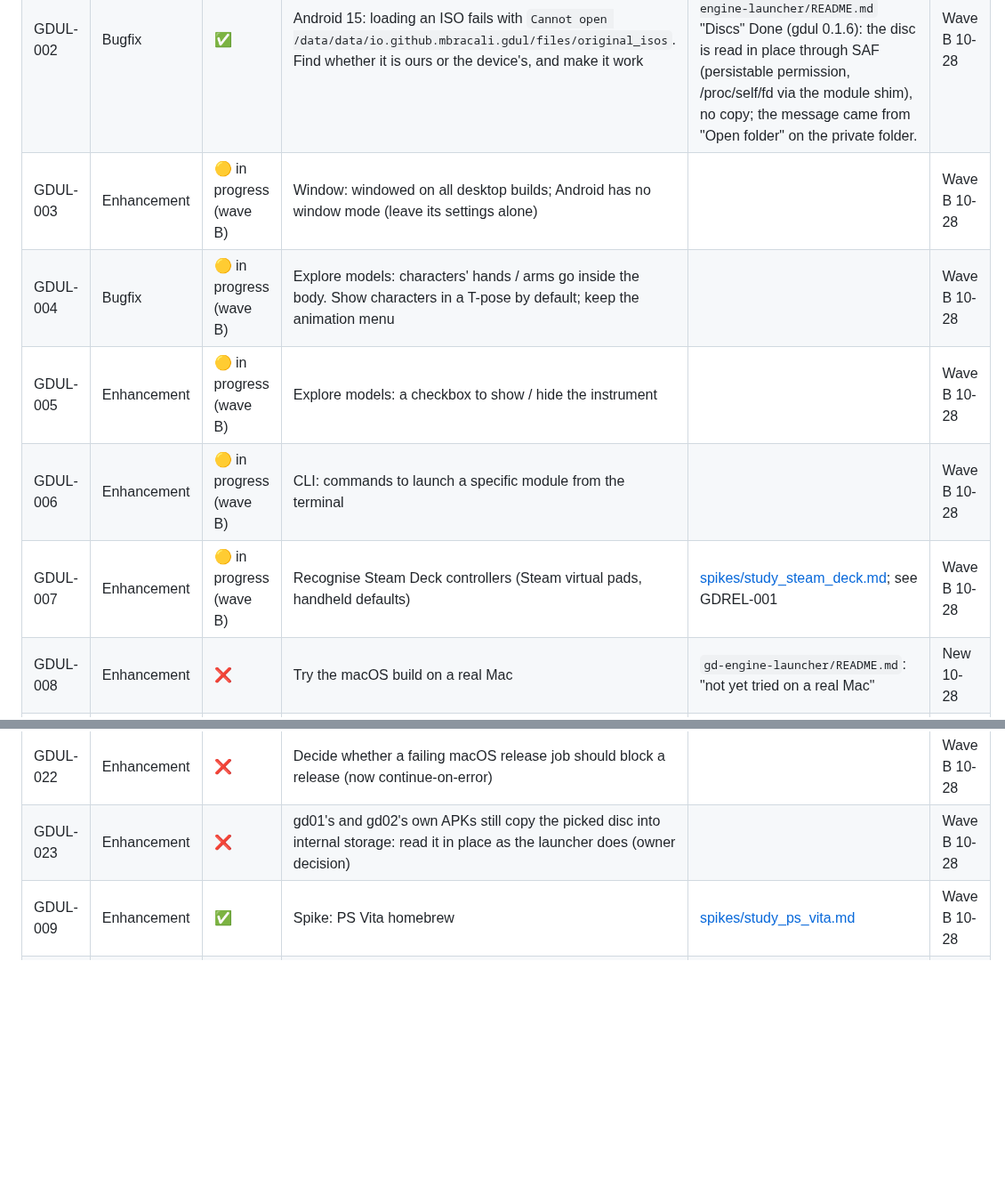
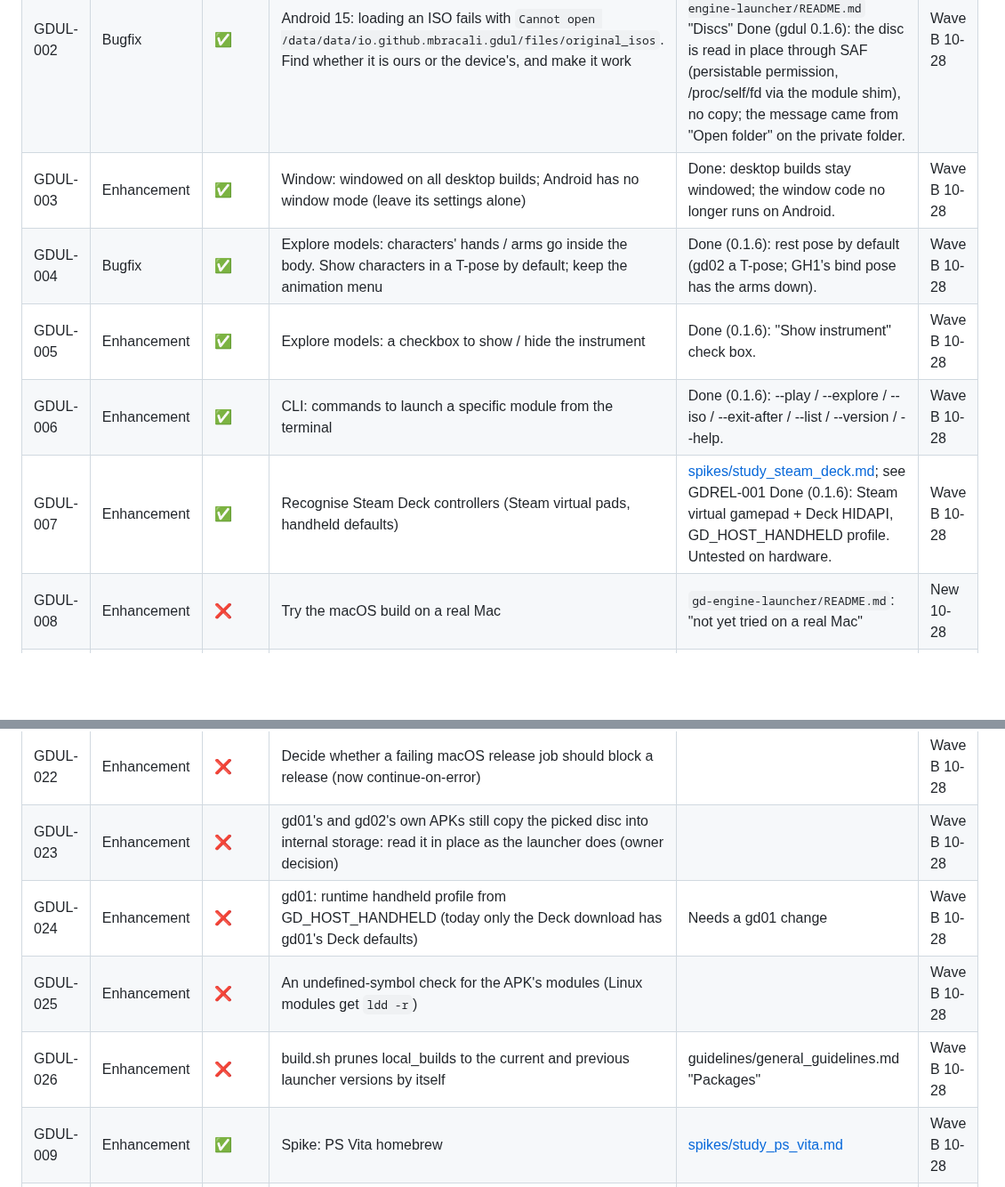
Before and after one commit to mbracali/prj-gd-engine, a Markdown page: gd-backlog.md, 2 parts joined by grey strips. Shown at 89% size. Rendered like a GitHub page; blank space fills up the shorter version.

Commit message:
gd-backlog.md: launcher wave B items done
Signed-off-by: Marcelo Bracali <marcelo.bracali@live.com>

```diff
--- a/gd-backlog.md
+++ b/gd-backlog.md
@@ -48,16 +48,19 @@ The Guitar Dream Universal Launcher (`gd-engine-launcher/`): every platform (Lin
 |---|---|---|---|---|---|
 | GDUL-001 | Bugfix | ✅ | Every launcher build on every platform carries every ready module. Android showed "This launcher build has no gd-game-01 module" | Recurrent bug that must never happen again ([guidelines/universal_launcher.md](guidelines/universal_launcher.md) "Never forget a package"); see GDREL-002 Done (gdul 0.1.6): gd01 is a module in the APK; build.sh and verify_bundle.sh require every ready game on every system, macOS too. | Wave B 10-28 |
 | GDUL-002 | Bugfix | ✅ | Android 15: loading an ISO fails with `Cannot open /data/data/io.github.mbracali.gdul/files/original_isos`. Find whether it is ours or the device's, and make it work | Recurrent bug: the launcher unable to load ISOs (especially Android and Windows). `gd-engine-launcher/README.md` "Discs" Done (gdul 0.1.6): the disc is read in place through SAF (persistable permission, /proc/self/fd via the module shim), no copy; the message came from "Open folder" on the private folder. | Wave B 10-28 |
-| GDUL-003 | Enhancement | 🟡 in progress (wave B) | Window: windowed on all desktop builds; Android has no window mode (leave its settings alone) |  | Wave B 10-28 |
-| GDUL-004 | Bugfix | 🟡 in progress (wave B) | Explore models: characters' hands / arms go inside the body. Show characters in a T-pose by default; keep the animation menu |  | Wave B 10-28 |
-| GDUL-005 | Enhancement | 🟡 in progress (wave B) | Explore models: a checkbox to show / hide the instrument |  | Wave B 10-28 |
-| GDUL-006 | Enhancement | 🟡 in progress (wave B) | CLI: commands to launch a specific module from the terminal |  | Wave B 10-28 |
-| GDUL-007 | Enhancement | 🟡 in progress (wave B) | Recognise Steam Deck controllers (Steam virtual pads, handheld defaults) | [spikes/study_steam_deck.md](spikes/study_steam_deck.md); see GDREL-001 | Wave B 10-28 |
+| GDUL-003 | Enhancement | ✅ | Window: windowed on all desktop builds; Android has no window mode (leave its settings alone) | Done: desktop builds stay windowed; the window code no longer runs on Android. | Wave B 10-28 |
+| GDUL-004 | Bugfix | ✅ | Explore models: characters' hands / arms go inside the body. Show characters in a T-pose by default; keep the animation menu | Done (0.1.6): rest pose by default (gd02 a T-pose; GH1's bind pose has the arms down). | Wave B 10-28 |
+| GDUL-005 | Enhancement | ✅ | Explore models: a checkbox to show / hide the instrument | Done (0.1.6): "Show instrument" check box. | Wave B 10-28 |
+| GDUL-006 | Enhancement | ✅ | CLI: commands to launch a specific module from the terminal | Done (0.1.6): --play / --explore / --iso / --exit-after / --list / --version / --help. | Wave B 10-28 |
+| GDUL-007 | Enhancement | ✅ | Recognise Steam Deck controllers (Steam virtual pads, handheld defaults) | [spikes/study_steam_deck.md](spikes/study_steam_deck.md); see GDREL-001 Done (0.1.6): Steam virtual gamepad + Deck HIDAPI, GD_HOST_HANDHELD profile. Untested on hardware. | Wave B 10-28 |
 | GDUL-008 | Enhancement | ❌ | Try the macOS build on a real Mac | `gd-engine-launcher/README.md`: "not yet tried on a real Mac" | New 10-28 |
 | GDUL-020 | Bugfix | ✅ | Android: the launcher and the games shared one save folder (config, career, enhanced files clobbered each other) | Done (gdul 0.1.6): files/gd-engine/<id>/ each, old files moved once | Wave B 10-28 |
 | GDUL-021 | Bugfix | ❌ | Windows `gdul.log` shows the time zone's name instead of a -03:00 offset (`strftime %z` in MinGW, `platform::isoNow`) |  | Wave B 10-28 |
 | GDUL-022 | Enhancement | ❌ | Decide whether a failing macOS release job should block a release (now continue-on-error) |  | Wave B 10-28 |
 | GDUL-023 | Enhancement | ❌ | gd01's and gd02's own APKs still copy the picked disc into internal storage: read it in place as the launcher does (owner decision) |  | Wave B 10-28 |
+| GDUL-024 | Enhancement | ❌ | gd01: runtime handheld profile from GD_HOST_HANDHELD (today only the Deck download has gd01's Deck defaults) | Needs a gd01 change | Wave B 10-28 |
+| GDUL-025 | Enhancement | ❌ | An undefined-symbol check for the APK's modules (Linux modules get `ldd -r`) |  | Wave B 10-28 |
+| GDUL-026 | Enhancement | ❌ | build.sh prunes local_builds to the current and previous launcher versions by itself | guidelines/general_guidelines.md "Packages" | Wave B 10-28 |
 | GDUL-009 | Enhancement | ✅ | Spike: PS Vita homebrew | [spikes/study_ps_vita.md](spikes/study_ps_vita.md) | Wave B 10-28 |
 | GDUL-010 | Enhancement | ✅ | Spike: Nintendo 3DS homebrew | `spikes/study_3ds.md` (being written; earlier [spikes/study_3ds_old.md](spikes/study_3ds_old.md): not viable) | Wave B 10-28 |
 | GDUL-011 | Enhancement | ✅ | Spike: iOS | [spikes/study_ios.md](spikes/study_ios.md); gd-game-01's iOS item is GD01-219 | Wave B 10-28 |
```
Also changed, not shown: other parts of gd-backlog.md (+1 -1 lines).
